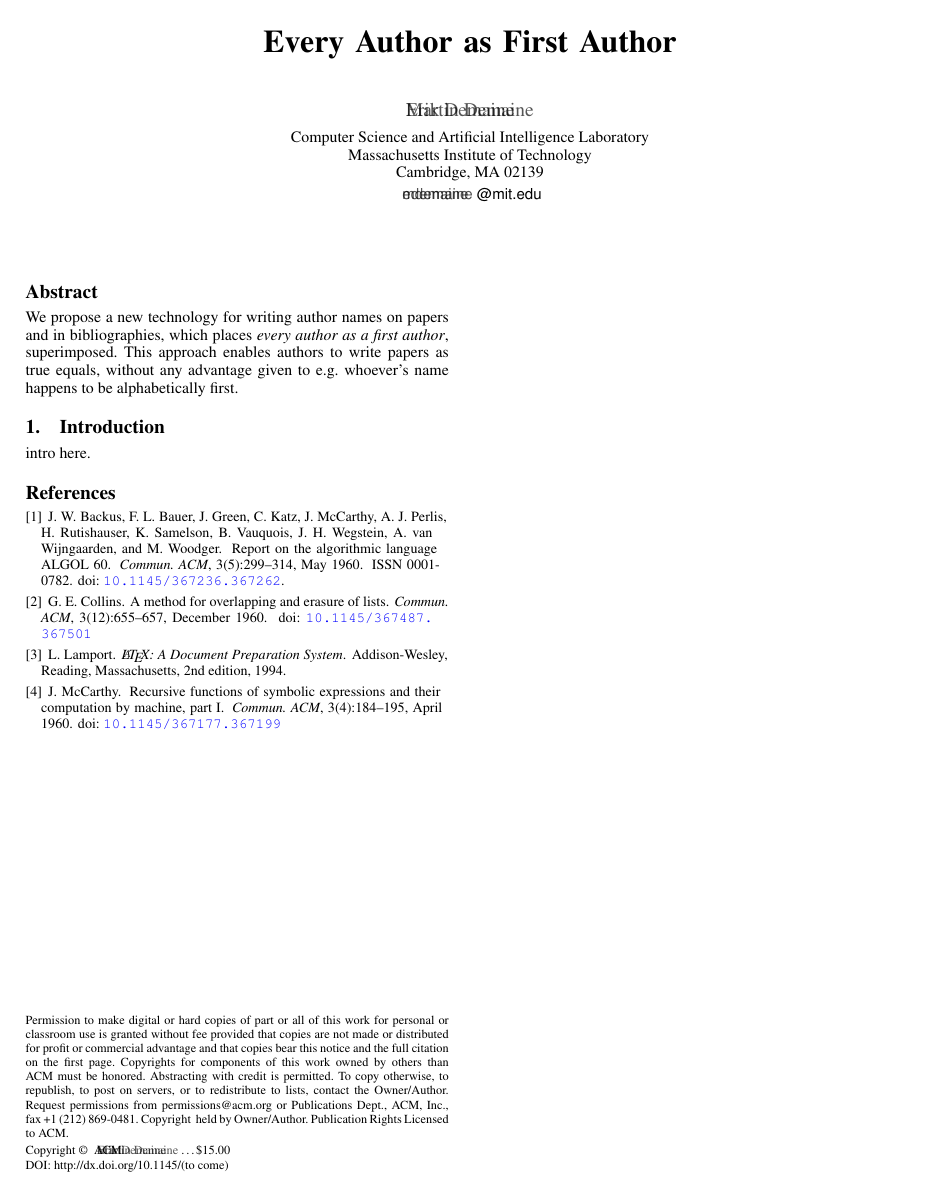
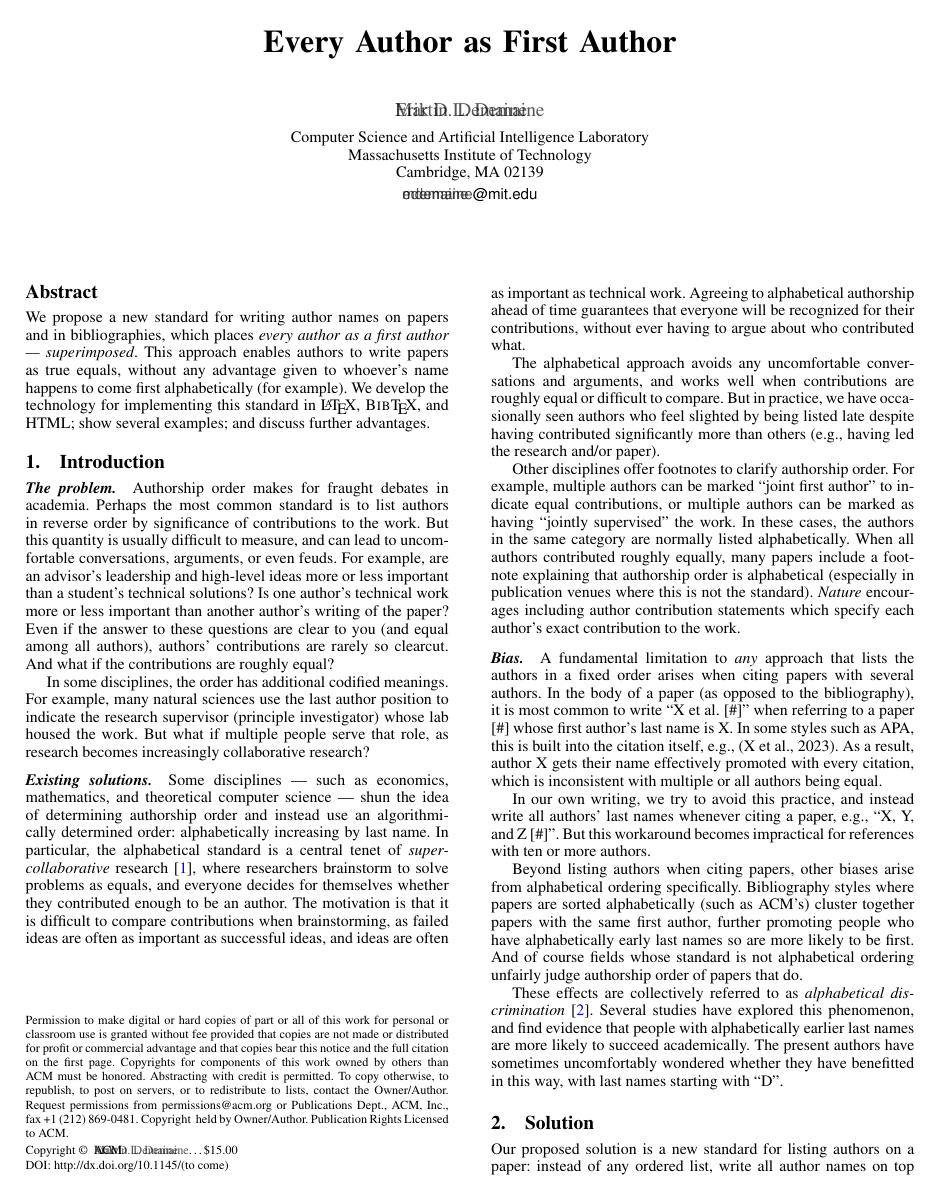
Before and after one commit to edemaine/author-stack-paper, a LaTeX document (paper.tex): the whole page before the commit and page 1 of 2 after it. Compiled offline with pdfLaTeX; a missing font is replaced by an installed copy or a similar font.

Commit message:
Intro and start of Solution

```diff
--- a/paper.tex
+++ b/paper.tex
@@ -1,7 +1,7 @@
 \documentclass{sigtbd17-style}
 % \documentclass[SIGTBD-cameraready]{sigplanconf-SIGTBD16}
 
-{\makeatletter \gdef \@copyrightdata {\hspace{-2.5em}\protect\namestack{Erik Demaine;Martin Demaine}}}
+{\makeatletter \gdef \@copyrightdata {\hspace{-2.5em}\protect\namestack{Erik D. Demaine; Martin L. Demaine}}}
 
 %
 % the following standard packages may be helpful, but are not required
@@ -43,10 +43,10 @@
     \fi}%
   % Tooltip with full author list
   \pdftooltip{%
-    \BeginAccSupp{method=pdfstringdef,unicode,ActualText={#2}}
+    \BeginAccSupp{method=pdfstringdef,unicode,ActualText={#2}}%
       % Wrap stack in \vbox
       \vbox{\textstack@append{#2}}%
-    \EndAccSupp{}
+    \EndAccSupp{}%
   }{#2}%
 }
 \makeatother
@@ -63,7 +63,7 @@
 % any author declaration will be ignored  when using 'SIGTBD' option (for double blind review)
 %
 
-\authorinfo{\namestack{Erik Demaine; Martin Demaine}}
+\authorinfo{\namestack{Erik D. Demaine; Martin L. Demaine}}
 {\makebox{Computer Science and Artificial Intelligence Laboratory} \\
 \makebox{Massachusetts Institute of Technology}  \\
 \makebox{Cambridge, MA 02139}}
@@ -72,14 +72,119 @@
 \maketitle
 
 \begin{abstract}
-  We propose a new technology for writing author names on papers
-  and in bibliographies, which places \emph{every author as a first author},
-  superimposed.
+  We propose a new standard for writing author names on papers
+  and in bibliographies, which places
+  \emph{every author as a first author --- superimposed}.
   This approach enables authors to write papers as true equals,
-  without any advantage given to e.g.\ whoever's name
-  happens to be alphabetically first.
+  without any advantage given to whoever's name
+  happens to come first alphabetically (for example).
+  We develop the technology for implementing this standard
+  in \LaTeX, \textsc{Bib}\TeX, and HTML;
+  show several examples; and discuss further advantages.
 \end{abstract}
 
 \section{Introduction}
 
-intro here.
+\paragraph{The problem.}
+
+Authorship order makes for fraught debates in academia.
+Perhaps the most common standard is to list authors in reverse order by
+significance of contributions to the work.
+But this quantity is usually difficult to measure,
+and can lead to uncomfortable conversations, arguments, or even feuds.
+For example, are an advisor's leadership and high-level ideas
+more or less important than a student's technical solutions?
+Is one author's technical work more or less important than
+another author's writing of the paper?
+Even if the answer to these questions are clear to you
+(and equal among all authors), authors' contributions are rarely so clearcut.
+And what if the contributions are roughly equal?
+
+In some disciplines, the order has additional codified meanings.
+For example, many natural sciences use the last author position to indicate the
+research supervisor (principle investigator) whose lab housed the work.
+But what if multiple people serve that role, as research becomes
+increasingly collaborative research?
+
+\paragraph{Existing solutions.}
+
+Some disciplines --- such as economics, mathematics, and
+theoretical computer science --- shun the idea of determining authorship order
+and instead use an algorithmically determined order:
+alphabetically increasing by last name.
+In particular, the alphabetical standard is a central tenet of
+\emph{supercollaborative} research \cite{supercollaboration},
+where researchers brainstorm to solve problems as equals,
+and everyone decides for themselves whether they contributed
+enough to be an author.
+The motivation is that it is difficult to compare contributions when
+brainstorming, as failed ideas are often as important as successful ideas,
+and ideas are often as important as technical work.
+Agreeing to alphabetical authorship ahead of time guarantees that everyone
+will be recognized for their contributions, without ever having to argue
+about who contributed what.
+
+The alphabetical approach avoids any uncomfortable conversations and arguments,
+and works well when contributions are roughly equal or difficult to compare.
+But in practice, we have occasionally seen authors who feel slighted
+by being listed late despite having contributed significantly more than others
+(e.g., having led the research and/or paper).
+
+Other disciplines offer footnotes to clarify authorship order. For example,
+multiple authors can be marked ``joint first author'' to indicate
+equal contributions, or multiple authors can be marked as having
+``jointly supervised'' the work.
+In these cases, the authors in the same category
+are normally listed alphabetically.
+When all authors contributed roughly equally,
+many papers include a footnote explaining that authorship order is alphabetical
+(especially in publication venues where this is not the standard).
+\emph{Nature} encourages including author contribution statements which
+specify each author's exact contribution to the work.
+% https://www.nature.com/nature-portfolio/editorial-policies/authorship#author-contribution-statements
+
+\paragraph{Bias.}
+
+A fundamental limitation to \emph{any} approach that lists the authors
+in a fixed order arises when citing papers with several authors.
+In the body of a paper (as opposed to the bibliography), it is most common
+to write ``X et al.~[\#]''\ when referring to a paper [\#]
+whose first author's last name is X.
+In some styles such as APA, this is built into the citation itself,
+e.g., (X et al., 2023).
+As a result, author X gets their name effectively promoted with every citation,
+which is inconsistent with multiple or all authors being equal.
+
+In our own writing, we try to avoid this practice, and instead
+write all authors' last names whenever citing a paper,
+e.g., ``X, Y, and Z~[\#]''.
+But this workaround becomes impractical for references with ten or more authors.
+
+Beyond listing authors when citing papers,
+other biases arise from alphabetical ordering specifically.
+Bibliography styles where papers are sorted alphabetically (such as ACM's)
+cluster together papers with the same first author, further promoting people
+who have alphabetically early last names so are more likely to be first.
+And of course fields whose standard is not alphabetical ordering
+unfairly judge authorship order of papers that do.
+
+These effects are collectively referred to as
+\emph{alphabetical discrimination} \cite{alphabetical-discrimination}.
+Several studies have explored this phenomenon, and find evidence that
+people with alphabetically earlier last names are more likely to succeed
+academically.
+The present authors have sometimes uncomfortably wondered whether they have
+benefitted in this way, with last names starting with ``D''.
+
+%% https://www.csail.mit.edu/people/?roleFacets=Principal%20Investigators,Core%2FDual,Associates,Emeritus
+%counts={};
+%Array.from(
+%    document.querySelectorAll('.cs-people-result__card__name')
+%).map(x => x.innerText.split(/\s+/).at(-1)[0])
+%.forEach(x => counts[x] = '*' + (counts[x] ?? ''))
+%counts
+
+\section{Solution}
+
+Our proposed solution is a new standard for listing authors on a paper:
+instead of any ordered list, write all author names on top of each other.
@@ -92,34 +207 @@ intro here.
-\begin{thebibliography}{}
-\softraggedright
-
-\bibitem[Backus et~al.(1960)]{Backus:60}
-J.~W. Backus, F.~L. Bauer, J.~Green, C.~Katz, J.~McCarthy, A.~J. Perlis,
-  H.~Rutishauser, K.~Samelson, B.~Vauquois, J.~H. Wegstein, A.~van Wijngaarden,
-  and M.~Woodger.
-\newblock Report on the algorithmic language ALGOL 60.
-\newblock \emph{Commun. ACM}, 3\penalty0 (5):\penalty0 299--314, May 1960.
-\newblock ISSN 0001-0782.
-\newblock \doi{10.1145/367236.367262}.
-
-\bibitem[Collins(1960)]{Collins:60}
-G.~E. Collins.
-\newblock A method for overlapping and erasure of lists.
-\newblock \emph{Commun. ACM}, 3\penalty0 (12):\penalty0 655--657, December
-  1960.
-\newblock \doi{10.1145/367487.367501}
-
-\bibitem[Lamport(1994)]{Lamport:94}
-L.~Lamport.
-\newblock \emph{{\LaTeX: A Document Preparation System}}.
-\newblock Addison-Wesley, Reading, Massachusetts, 2nd edition, 1994.
-
-\bibitem[McCarthy(1960)]{McCarthy:60}
-J.~McCarthy.
-\newblock Recursive functions of symbolic expressions and their computation by
-  machine, part {I}.
-\newblock \emph{Commun. ACM}, 3\penalty0 (4):\penalty0 184--195, April 1960.
-\newblock \doi{10.1145/367177.367199}
-
-\end{thebibliography}
-
 \end{document}
```
Also changed, not shown: paper.bib (added, +22 -0 lines), paper.tex (14 more changed lines).
